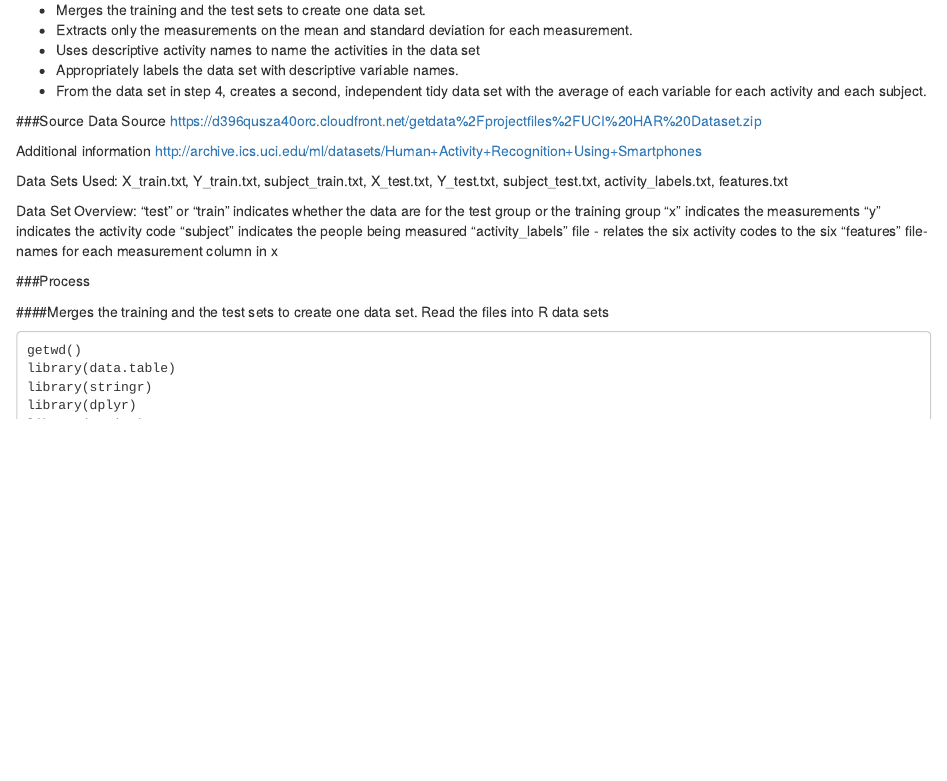
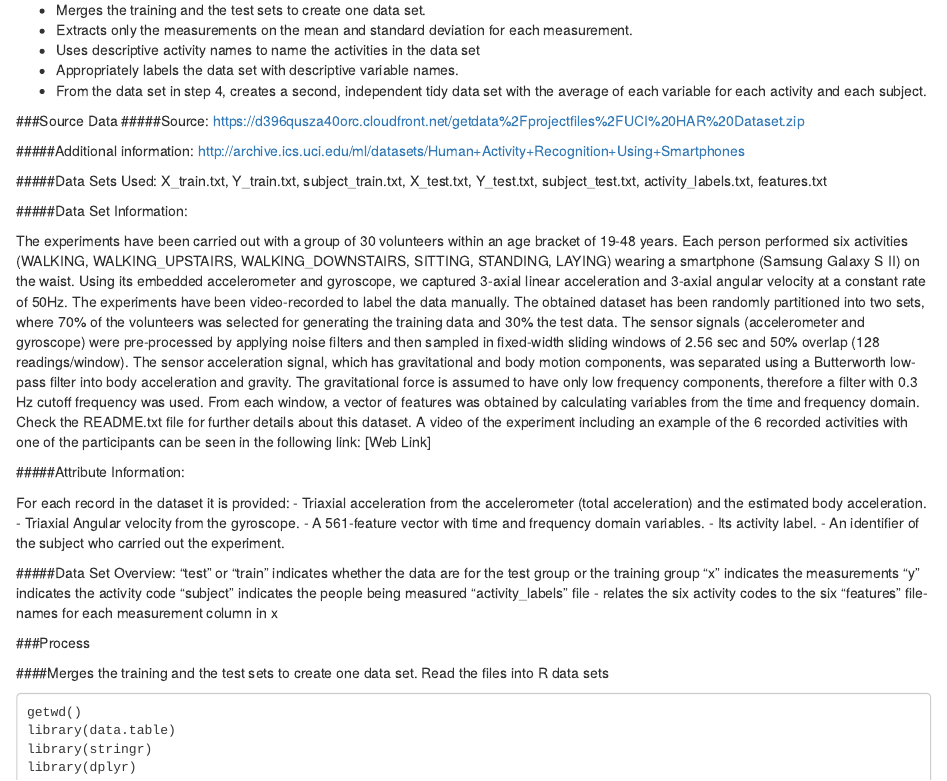
Before and after one commit to Crazy88/getcleandata, an R Markdown document (README.Rmd): the page in a window 1100 px wide, from 110 px down. Rendered offline with R 4.5, knitr and Pandoc, with nearby package versions.

Commit message:
Update README.Rmd

```diff
--- a/README.Rmd
+++ b/README.Rmd
@@ -14,18 +14,34 @@ You should create one R script called run_analysis.R that does the following:
 * From the data set in step 4, creates a second, independent tidy data set with the average of each variable for each activity and each subject.
 
 ###Source Data
-Source
+#####Source:
 <https://d396qusza40orc.cloudfront.net/getdata%2Fprojectfiles%2FUCI%20HAR%20Dataset.zip>
 
-Additional information
+#####Additional information:
 <http://archive.ics.uci.edu/ml/datasets/Human+Activity+Recognition+Using+Smartphones>
 
-Data Sets Used:
+#####Data Sets Used:
 X_train.txt, Y_train.txt, subject_train.txt,
 X_test.txt, Y_test.txt, subject_test.txt,
 activity_labels.txt, features.txt
 
-Data Set Overview:
+#####Data Set Information:
+
+The experiments have been carried out with a group of 30 volunteers within an age bracket of 19-48 years. Each person performed six activities (WALKING, WALKING_UPSTAIRS, WALKING_DOWNSTAIRS, SITTING, STANDING, LAYING) wearing a smartphone (Samsung Galaxy S II) on the waist. Using its embedded accelerometer and gyroscope, we captured 3-axial linear acceleration and 3-axial angular velocity at a constant rate of 50Hz. The experiments have been video-recorded to label the data manually. The obtained dataset has been randomly partitioned into two sets, where 70% of the volunteers was selected for generating the training data and 30% the test data.
+The sensor signals (accelerometer and gyroscope) were pre-processed by applying noise filters and then sampled in fixed-width sliding windows of 2.56 sec and 50% overlap (128 readings/window). The sensor acceleration signal, which has gravitational and body motion components, was separated using a Butterworth low-pass filter into body acceleration and gravity. The gravitational force is assumed to have only low frequency components, therefore a filter with 0.3 Hz cutoff frequency was used. From each window, a vector of features was obtained by calculating variables from the time and frequency domain.
+Check the README.txt file for further details about this dataset.
+A video of the experiment including an example of the 6 recorded activities with one of the participants can be seen in the following link: [Web Link]
+
+#####Attribute Information:
+
+For each record in the dataset it is provided:
+- Triaxial acceleration from the accelerometer (total acceleration) and the estimated body acceleration.
+- Triaxial Angular velocity from the gyroscope.
+- A 561-feature vector with time and frequency domain variables.
+- Its activity label.
+- An identifier of the subject who carried out the experiment.
+
+#####Data Set Overview:
 "test" or "train" indicates whether the data are for  the test group or the training group
 "x" indicates the measurements
 "y" indicates the activity code
```
